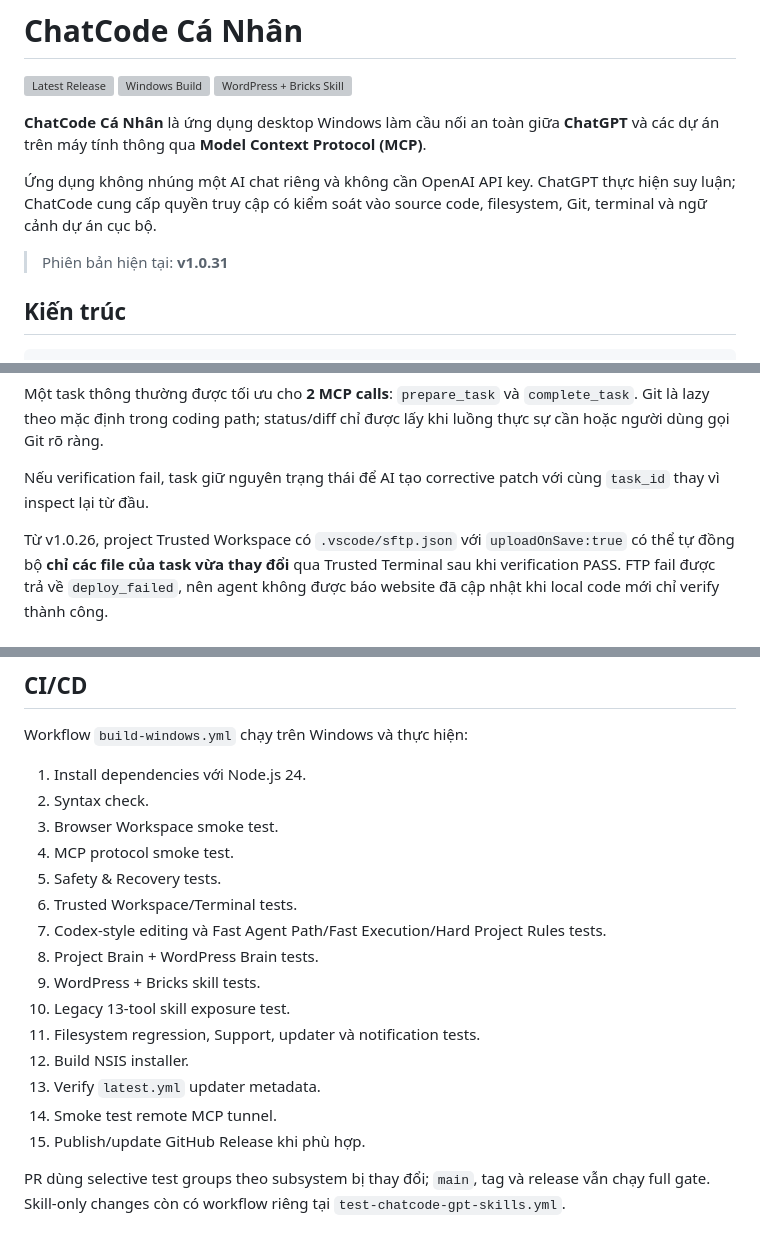
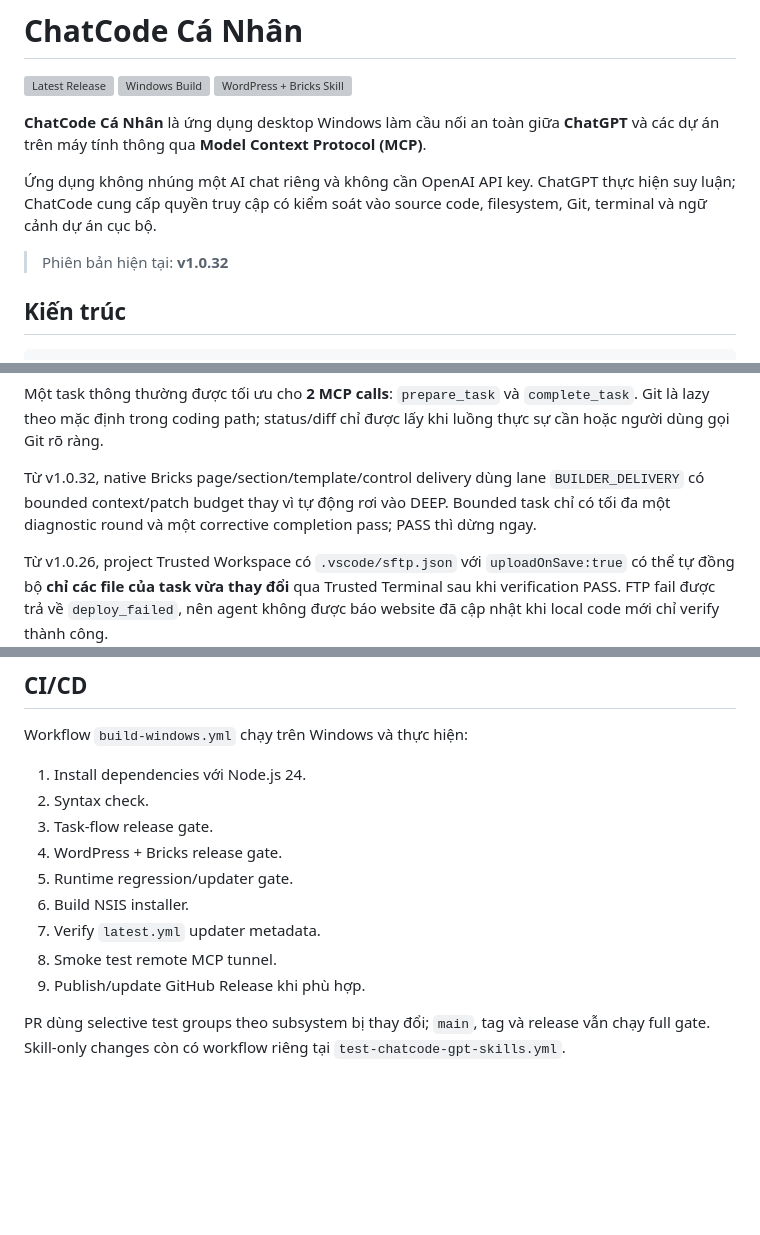
Before and after one commit to LuongVanDuy/chatcode, a Markdown page: README.md, 3 parts joined by grey strips. Rendered like a GitHub page; blank space fills up the shorter version; grey boxes are pictures that could not be loaded.

Commit message:
release: sync README metadata for v1.0.32

```diff
--- a/README.md
+++ b/README.md
@@ -8,7 +8,7 @@
 
 Ứng dụng không nhúng một AI chat riêng và không cần OpenAI API key. ChatGPT thực hiện suy luận; ChatCode cung cấp quyền truy cập có kiểm soát vào source code, filesystem, Git, terminal và ngữ cảnh dự án cục bộ.
 
-> Phiên bản hiện tại: **v1.0.31**
+> Phiên bản hiện tại: **v1.0.32**
 
 ## Kiến trúc
 
@@ -97,7 +97,7 @@ complete_task
 
 Một task thông thường được tối ưu cho **2 MCP calls**: `prepare_task` và `complete_task`. Git là lazy theo mặc định trong coding path; status/diff chỉ được lấy khi luồng thực sự cần hoặc người dùng gọi Git rõ ràng.
 
-Nếu verification fail, task giữ nguyên trạng thái để AI tạo corrective patch với cùng `task_id` thay vì inspect lại từ đầu.
+Từ v1.0.32, native Bricks page/section/template/control delivery dùng lane `BUILDER_DELIVERY` có bounded context/patch budget thay vì tự động rơi vào DEEP. Bounded task chỉ có tối đa một diagnostic round và một corrective completion pass; PASS thì dừng ngay.
 
 Từ v1.0.26, project Trusted Workspace có `.vscode/sftp.json` với `uploadOnSave:true` có thể tự đồng bộ **chỉ các file của task vừa thay đổi** qua Trusted Terminal sau khi verification PASS. FTP fail được trả về `deploy_failed`, nên agent không được báo website đã cập nhật khi local code mới chỉ verify thành công.
 
@@ -467,19 +467,13 @@ Workflow `build-windows.yml` chạy trên Windows và thực hiện:
 
 1. Install dependencies với Node.js 24.
 2. Syntax check.
-3. Browser Workspace smoke test.
-4. MCP protocol smoke test.
-5. Safety & Recovery tests.
-6. Trusted Workspace/Terminal tests.
-7. Codex-style editing và Fast Agent Path/Fast Execution/Hard Project Rules tests.
-8. Project Brain + WordPress Brain tests.
-9. WordPress + Bricks skill tests.
-10. Legacy 13-tool skill exposure test.
-11. Filesystem regression, Support, updater và notification tests.
-12. Build NSIS installer.
-13. Verify `latest.yml` updater metadata.
-14. Smoke test remote MCP tunnel.
-15. Publish/update GitHub Release khi phù hợp.
+3. Task-flow release gate.
+4. WordPress + Bricks release gate.
+5. Runtime regression/updater gate.
+6. Build NSIS installer.
+7. Verify `latest.yml` updater metadata.
+8. Smoke test remote MCP tunnel.
+9. Publish/update GitHub Release khi phù hợp.
 
 PR dùng selective test groups theo subsystem bị thay đổi; `main`, tag và release vẫn chạy full gate. Skill-only changes còn có workflow riêng tại `test-chatcode-gpt-skills.yml`.
 
```
Also changed, not shown: other parts of README.md (+4 -2 lines).
